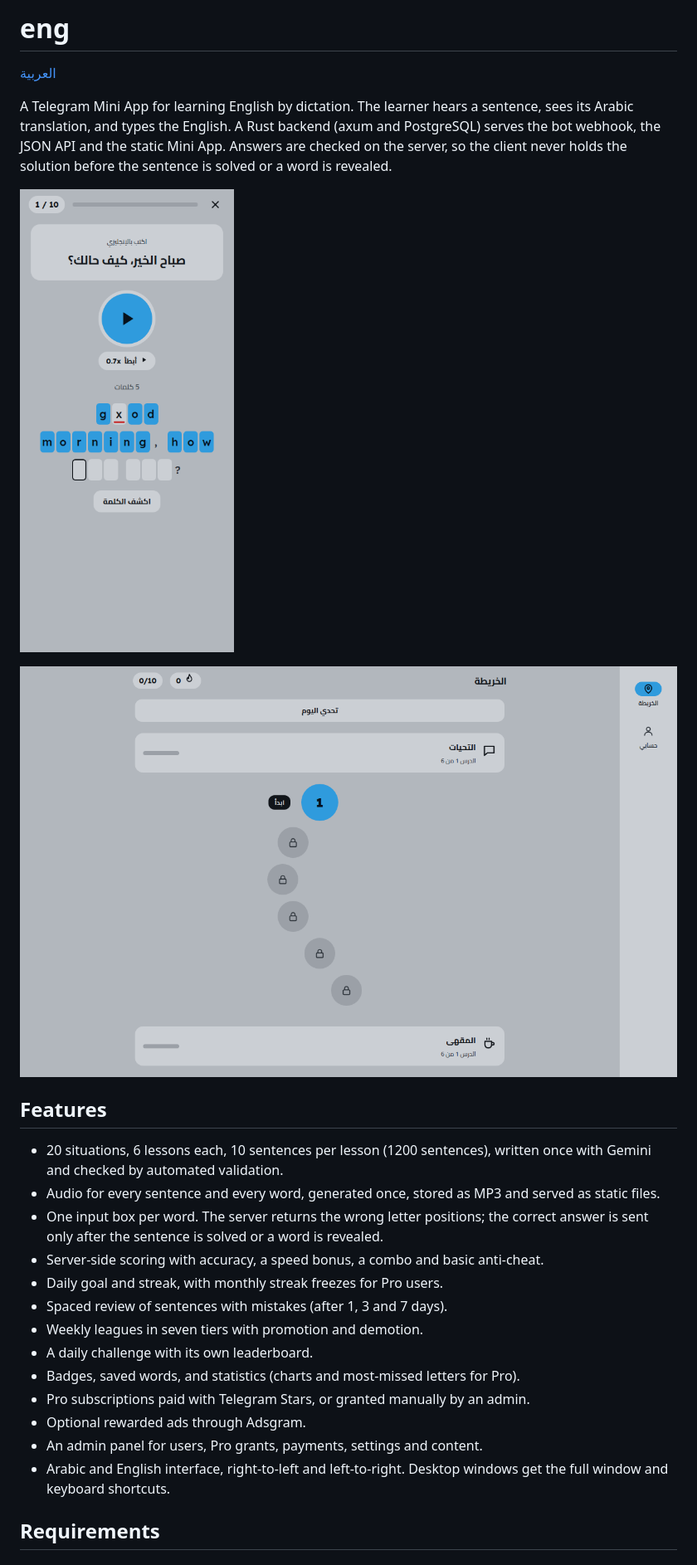
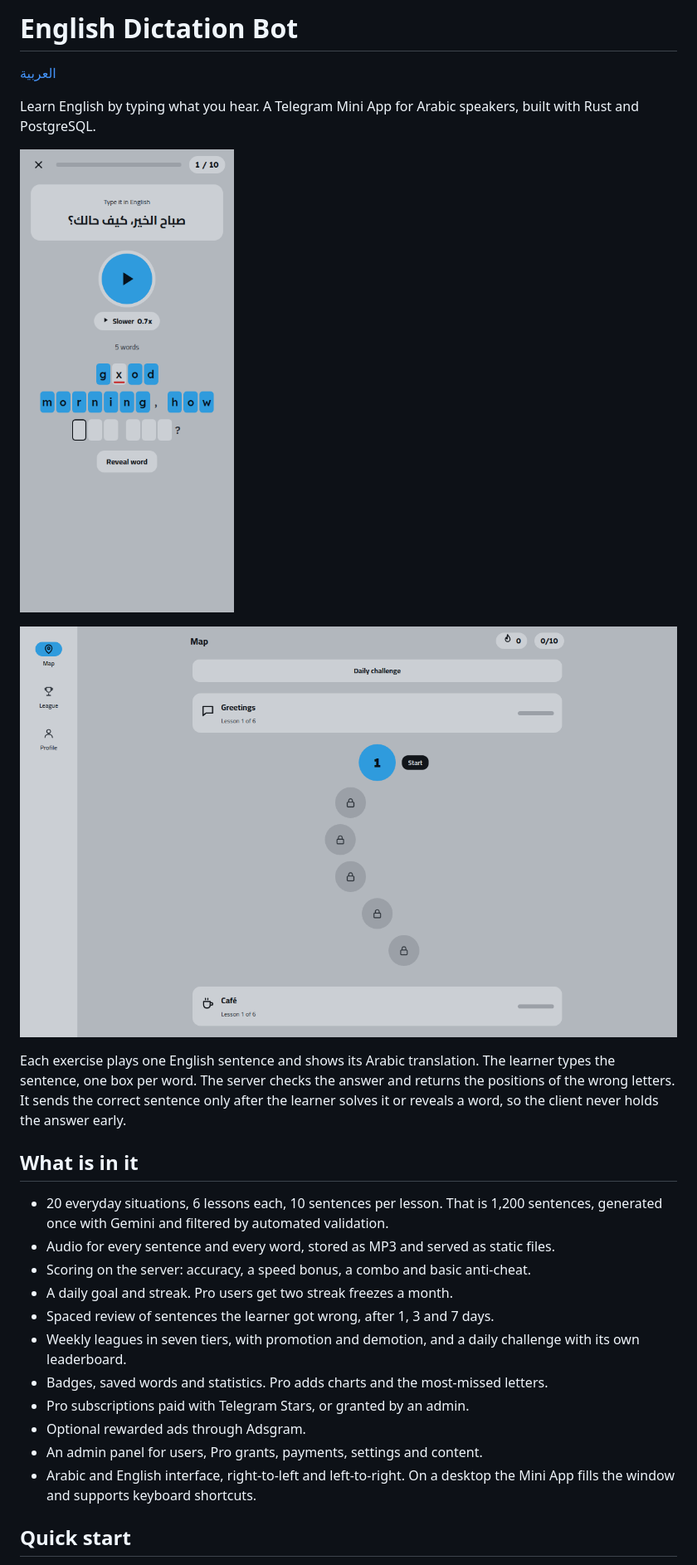
Before and after one commit to Zaky1m/english-dictation-bot, a Markdown page: README.md, the part around one of its changes. Shown at 83% size. Drawn GitHub-style; pictures changed too: docs/screenshots/exercise-mobile-en.png (added), docs/screenshots/map-desktop-en.png (added), docs/screenshots/map-desktop.png (deleted).

```diff
--- a/README.md
+++ b/README.md
@@ -1,36 +1,28 @@
-# eng
+# English Dictation Bot
 
 [العربية](README.ar.md)
 
-A Telegram Mini App for learning English by dictation. The learner hears a
-sentence, sees its Arabic translation, and types the English. A Rust backend
-(axum and PostgreSQL) serves the bot webhook, the JSON API and the static Mini
-App. Answers are checked on the server, so the client never holds the solution
-before the sentence is solved or a word is revealed.
+Learn English by typing what you hear. A Telegram Mini App for Arabic speakers, built with Rust and PostgreSQL.
 
-![The exercise screen on a phone, with one wrong letter underlined](docs/screenshots/exercise-mobile.png)
+![The exercise screen on a phone, with one wrong letter underlined](docs/screenshots/exercise-mobile-en.png)
 
-![The lesson map on a desktop window](docs/screenshots/map-desktop.png)
+![The lesson map on a desktop window](docs/screenshots/map-desktop-en.png)
 
-## Features
+Each exercise plays one English sentence and shows its Arabic translation. The learner types the sentence, one box per word. The server checks the answer and returns the positions of the wrong letters. It sends the correct sentence only after the learner solves it or reveals a word, so the client never holds the answer early.
 
-- 20 situations, 6 lessons each, 10 sentences per lesson (1200 sentences),
-  written once with Gemini and checked by automated validation.
-- Audio for every sentence and every word, generated once, stored as MP3 and
-  served as static files.
-- One input box per word. The server returns the wrong letter positions; the
-  correct answer is sent only after the sentence is solved or a word is revealed.
-- Server-side scoring with accuracy, a speed bonus, a combo and basic anti-cheat.
-- Daily goal and streak, with monthly streak freezes for Pro users.
-- Spaced review of sentences with mistakes (after 1, 3 and 7 days).
-- Weekly leagues in seven tiers with promotion and demotion.
-- A daily challenge with its own leaderboard.
-- Badges, saved words, and statistics (charts and most-missed letters for Pro).
-- Pro subscriptions paid with Telegram Stars, or granted manually by an admin.
+## What is in it
+
+- 20 everyday situations, 6 lessons each, 10 sentences per lesson. That is 1,200 sentences, generated once with Gemini and filtered by automated validation.
+- Audio for every sentence and every word, stored as MP3 and served as static files.
+- Scoring on the server: accuracy, a speed bonus, a combo and basic anti-cheat.
+- A daily goal and streak. Pro users get two streak freezes a month.
+- Spaced review of sentences the learner got wrong, after 1, 3 and 7 days.
+- Weekly leagues in seven tiers, with promotion and demotion, and a daily challenge with its own leaderboard.
+- Badges, saved words and statistics. Pro adds charts and the most-missed letters.
+- Pro subscriptions paid with Telegram Stars, or granted by an admin.
 - Optional rewarded ads through Adsgram.
 - An admin panel for users, Pro grants, payments, settings and content.
-- Arabic and English interface, right-to-left and left-to-right. Desktop windows
-  get the full window and keyboard shortcuts.
+- Arabic and English interface, right-to-left and left-to-right. On a desktop the Mini App fills the window and supports keyboard shortcuts.
 
-## Requirements
+## Quick start
 
```
Also changed, not shown: other parts of README.md (+25 -32 lines), README.ar.md (+49 -52 lines), docs/screenshots/exercise-mobile-ar.png (renamed from docs/screenshots/exercise-mobile.png), docs/screenshots/map-desktop-ar.png (added).
